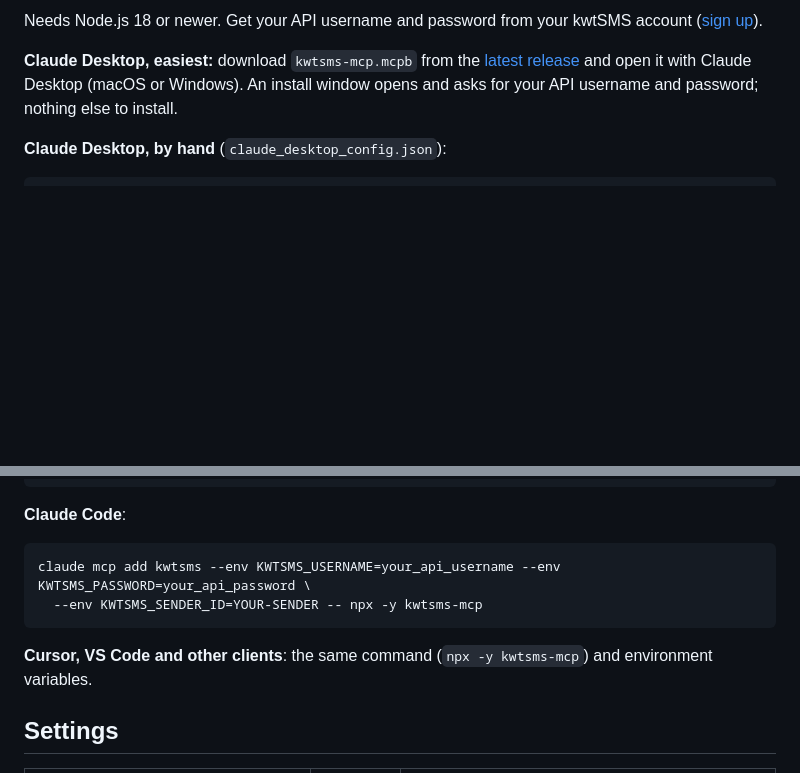
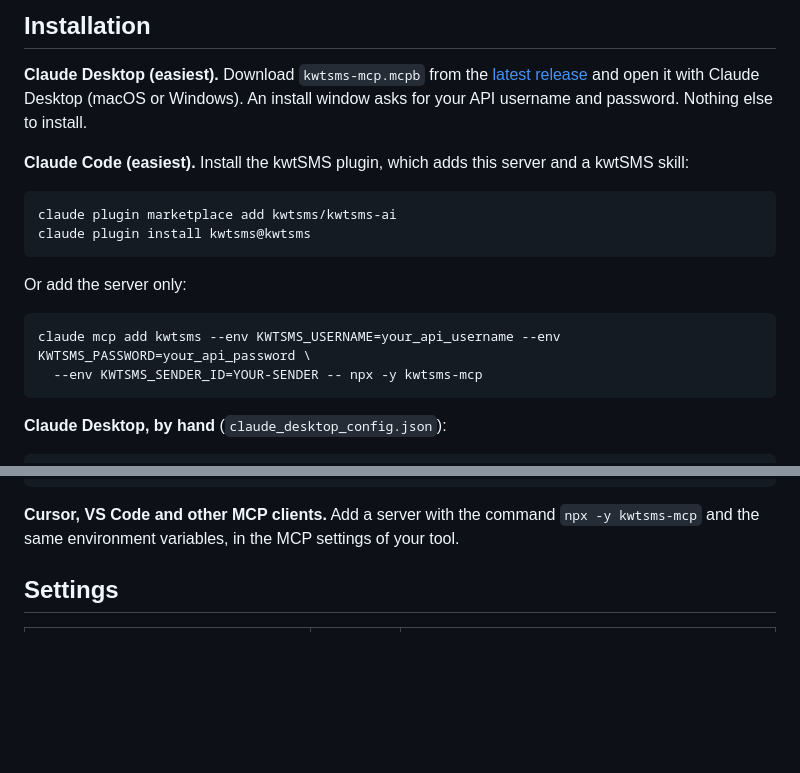
Before and after one commit to kwtsms/kwtsms-mcp, a Markdown page: README.md, 2 parts joined by grey strips. Drawn GitHub-style; blank space fills up the shorter version.

````diff
--- a/README.md
+++ b/README.md
@@ -68,8 +73,23 @@ Use a dedicated kwtSMS API user for AI tools, not your main login.
 
-Needs Node.js 18 or newer. Get your API username and password from your kwtSMS account
-([sign up](https://www.kwtsms.com/cportal/signup/)).
+## Installation
 
-**Claude Desktop, easiest:** download `kwtsms-mcp.mcpb` from the [latest release](https://github.com/kwtsms/kwtsms-mcp/releases/latest) and open it with Claude Desktop (macOS or Windows). An install window opens and asks for your API username and password; nothing else to install.
+**Claude Desktop (easiest).** Download `kwtsms-mcp.mcpb` from the
+[latest release](https://github.com/kwtsms/kwtsms-mcp/releases/latest) and open it with Claude Desktop (macOS or
+Windows). An install window asks for your API username and password. Nothing else to install.
+
+**Claude Code (easiest).** Install the kwtSMS plugin, which adds this server and a kwtSMS skill:
+
+```bash
+claude plugin marketplace add kwtsms/kwtsms-ai
+claude plugin install kwtsms@kwtsms
+```
+
+Or add the server only:
+
+```bash
+claude mcp add kwtsms --env KWTSMS_USERNAME=your_api_username --env KWTSMS_PASSWORD=your_api_password \
+  --env KWTSMS_SENDER_ID=YOUR-SENDER -- npx -y kwtsms-mcp
+```
 
 **Claude Desktop, by hand** (`claude_desktop_config.json`):
 
@@ -89,14 +109,8 @@ Needs Node.js 18 or newer. Get your API username and password from your kwtSMS a
 }
 ```
 
-**Claude Code**:
-
-```bash
-claude mcp add kwtsms --env KWTSMS_USERNAME=your_api_username --env KWTSMS_PASSWORD=your_api_password \
-  --env KWTSMS_SENDER_ID=YOUR-SENDER -- npx -y kwtsms-mcp
-```
-
-**Cursor, VS Code and other clients**: the same command (`npx -y kwtsms-mcp`) and environment variables.
+**Cursor, VS Code and other MCP clients.** Add a server with the command `npx -y kwtsms-mcp` and the same environment
+variables, in the MCP settings of your tool.
 
 ## Settings
 
````
Also changed, not shown: other parts of README.md (+97 -52 lines), .github/assets/readme-header-dark.png (added), .github/assets/readme-header-light.png (added).
